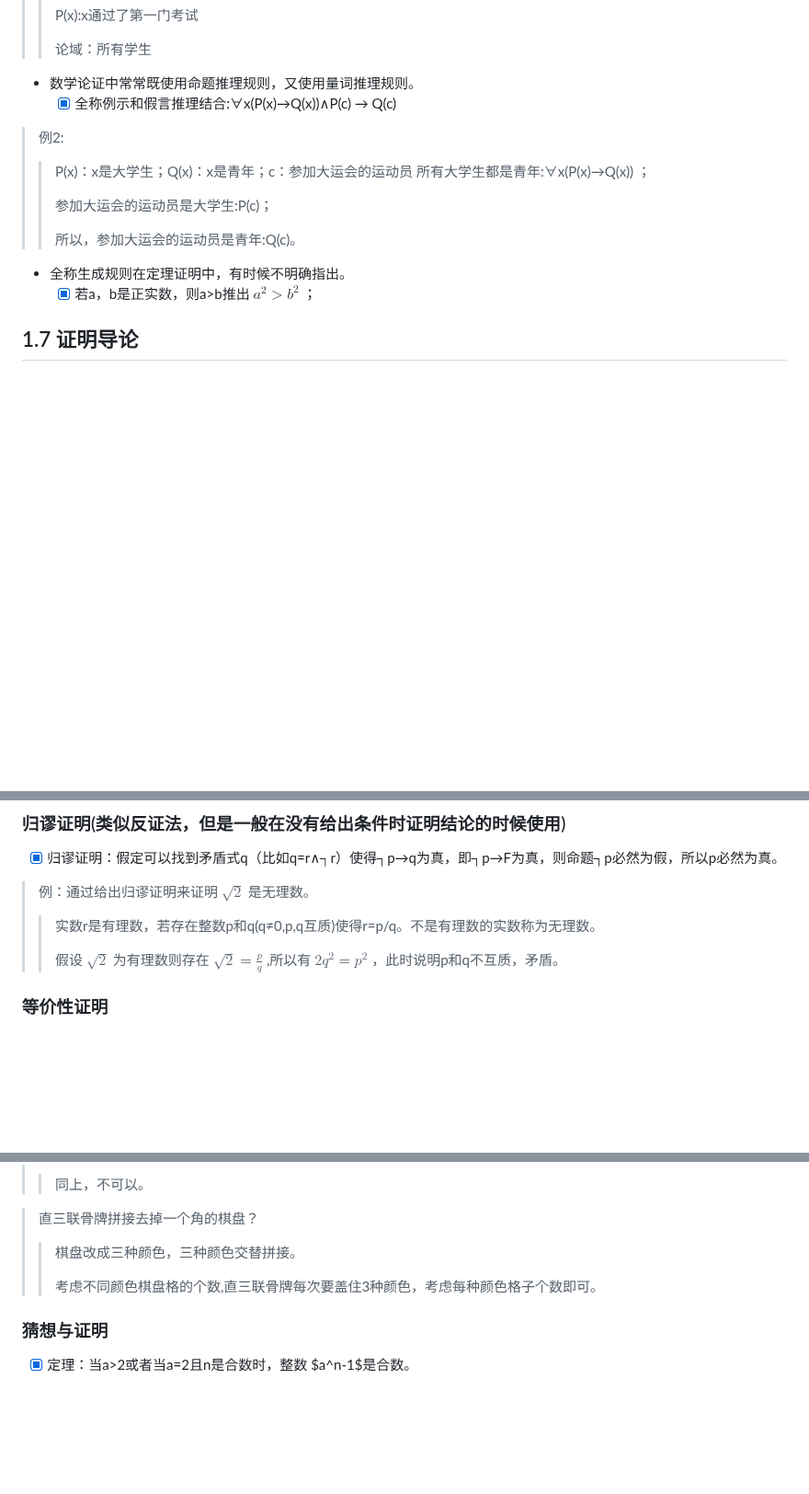
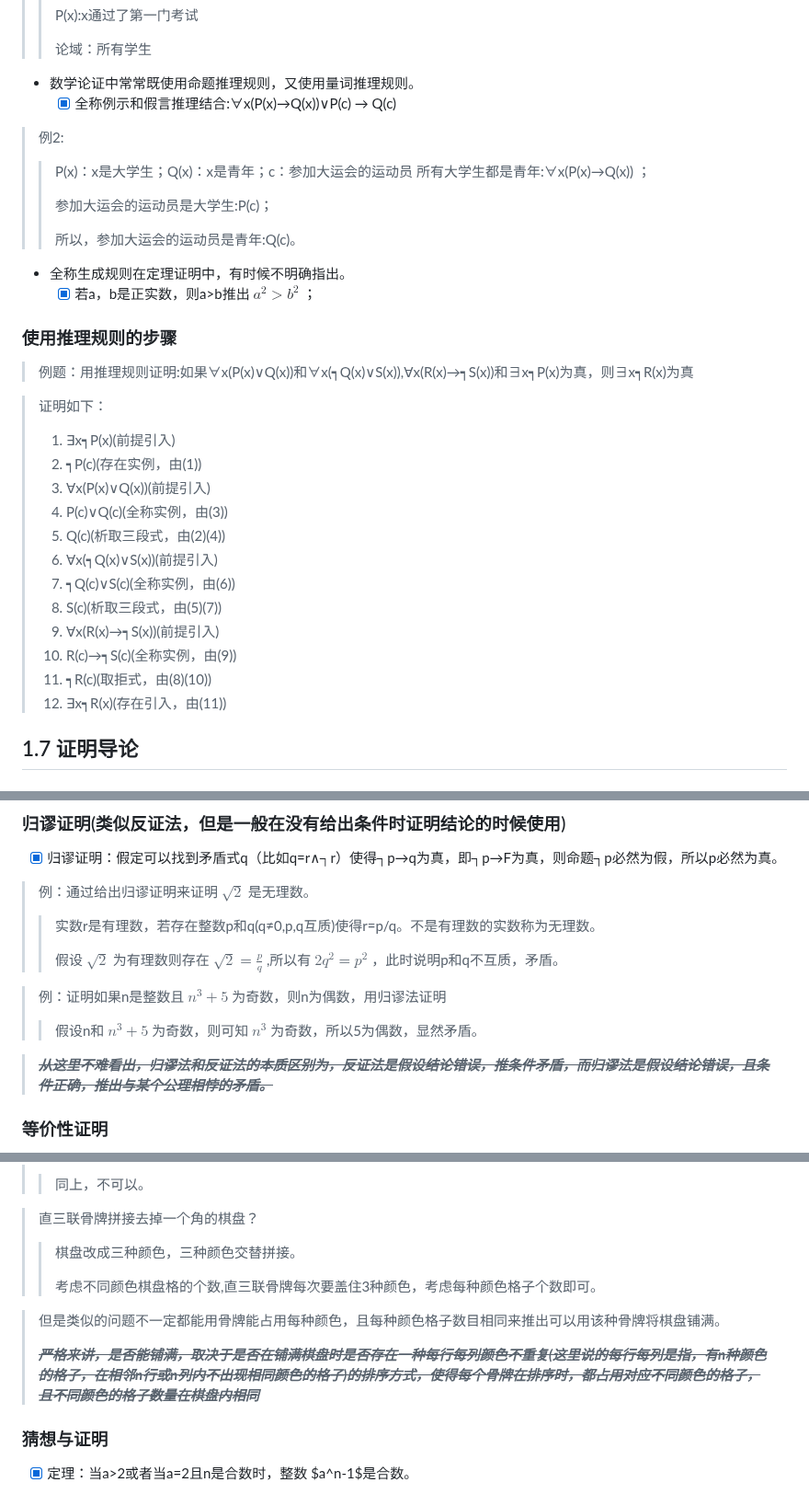
Before and after one commit to forget-eve/Mathematics-logic-graph-theory, a Markdown page: README.md, 3 parts joined by grey strips. Shown at 92% size. GitHub-like rendering; blank space fills up the shorter version.

```diff
--- a/README.md
+++ b/README.md
@@ -1270,7 +1272,7 @@ $$((p∨q)∧(┑p∨r))→(q∨r)$$
 > > 论域：所有学生
 
 - 数学论证中常常既使用命题推理规则，又使用量词推理规则。
-	- [x] 全称例示和假言推理结合:∀x(P(x)→Q(x))∧P(c) → Q(c)
+	- [x] 全称例示和假言推理结合:∀x(P(x)→Q(x))∨P(c) → Q(c)
 
 > 例2:
 > > P(x)：x是大学生；Q(x)：x是青年；c：参加大运会的运动员
@@ -1282,6 +1284,23 @@ $$((p∨q)∧(┑p∨r))→(q∨r)$$
 
 - 全称生成规则在定理证明中，有时候不明确指出。
 	- [x] 若a，b是正实数，则a>b推出 $a^2>b^2$ ；
+
+### 使用推理规则的步骤
+> 例题：用推理规则证明:如果∀x(P(x)∨Q(x))和∀x(┑Q(x)∨S(x)),∀x(R(x)→┑S(x))和∃x┑P(x)为真，则∃x┑R(x)为真
+
+> 证明如下：
+> 1. ∃x┑P(x)(前提引入)
+> 2. ┑P(c)(存在实例，由(1))
+> 3. ∀x(P(x)∨Q(x))(前提引入)
+> 4. P(c)∨Q(c)(全称实例，由(3))
+> 5. Q(c)(析取三段式，由(2)(4))
+> 6. ∀x(┑Q(x)∨S(x))(前提引入)
+> 7. ┑Q(c)∨S(c)(全称实例，由(6))
+> 8. S(c)(析取三段式，由(5)(7))
+> 9. ∀x(R(x)→┑S(x))(前提引入)
+> 10. R(c)→┑S(c)(全称实例，由(9))
+> 11. ┑R(c)(取拒式，由(8)(10))
+> 12. ∃x┑R(x)(存在引入，由(11))
 
 ## 1.7 证明导论
 
@@ -1323,6 +1342,11 @@ $$((p∨q)∧(┑p∨r))→(q∨r)$$
 > > 实数r是有理数，若存在整数p和q(q≠0,p,q互质)使得r=p/q。不是有理数的实数称为无理数。
 > >
 > > 假设 $\sqrt{2}$ 为有理数则存在 $\sqrt{2}=\frac{p}{q}$ ,所以有 $2q^2=p^2$ ，此时说明p和q不互质，矛盾。
+
+> 例：证明如果n是整数且 $n^3+5$ 为奇数，则n为偶数，用归谬法证明
+> > 假设n和 $n^3+5$ 为奇数，则可知 $n^3$ 为奇数，所以5为偶数，显然矛盾。
+
+> ***~~从这里不难看出，归谬法和反证法的本质区别为，反证法是假设结论错误，推条件矛盾，而归谬法是假设结论错误，且条件正确，推出与某个公理相悖的矛盾。~~***
 
 ### 等价性证明
 - [x] 等价性证明：为了证明形如p↔q的命题，可以使用重言式 $(p↔q)↔[(p→q)∧(q→p)]$ ，若需证明多个命题等价，则可使用重言式 $$[p_1↔p_2↔...↔p_n]↔[(p_1↔p_2)∧(p_2↔p_3)∧...∧(p_n↔p_1)]$$
@@ -1411,6 +1435,10 @@ $$((p∨q)∧(┑p∨r))→(q∨r)$$
 > >
 > > 考虑不同颜色棋盘格的个数,直三联骨牌每次要盖住3种颜色，考虑每种颜色格子个数即可。
 
+> 但是类似的问题不一定都能用骨牌能占用每种颜色，且每种颜色格子数目相同来推出可以用该种骨牌将棋盘铺满。
+>
+> ~~***严格来讲，是否能铺满，取决于是否在铺满棋盘时是否存在一种每行每列颜色不重复(这里说的每行每列是指，有n种颜色的格子，在相邻n行或n列内不出现相同颜色的格子)的排序方式，使得每个骨牌在排序时，都占用对应不同颜色的格子，且不同颜色的格子数量在棋盘内相同***~~
+
 ### 猜想与证明
 - [x] 定理：当a>2或者当a=2且n是合数时，整数 $a^n-1$是合数。
 > 例：希望找到一个函数，对所有正整数n来说，函数f(n)都是素数。 $$f(n)=n^2-n+41$$
```
Also changed, not shown: other parts of README.md (+2 -0 lines).
